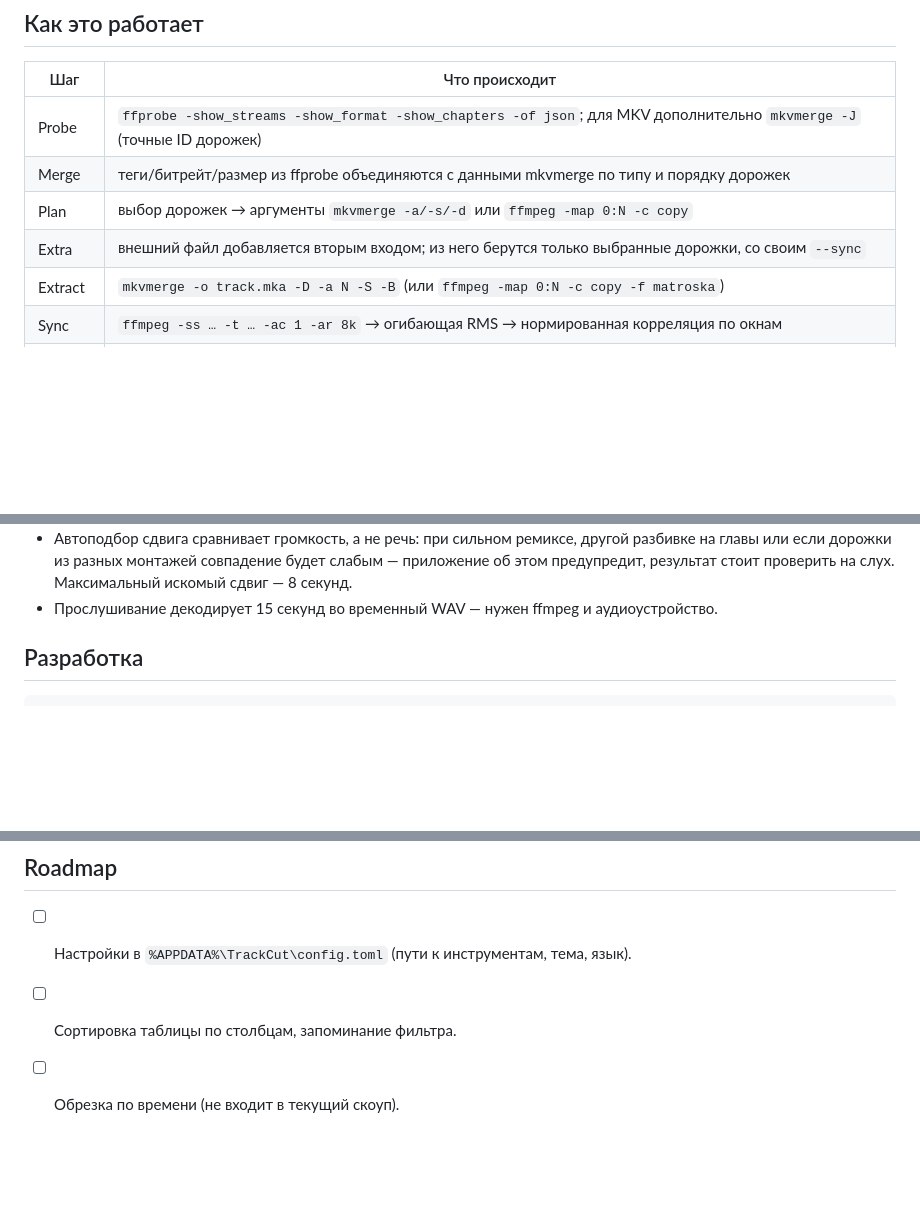
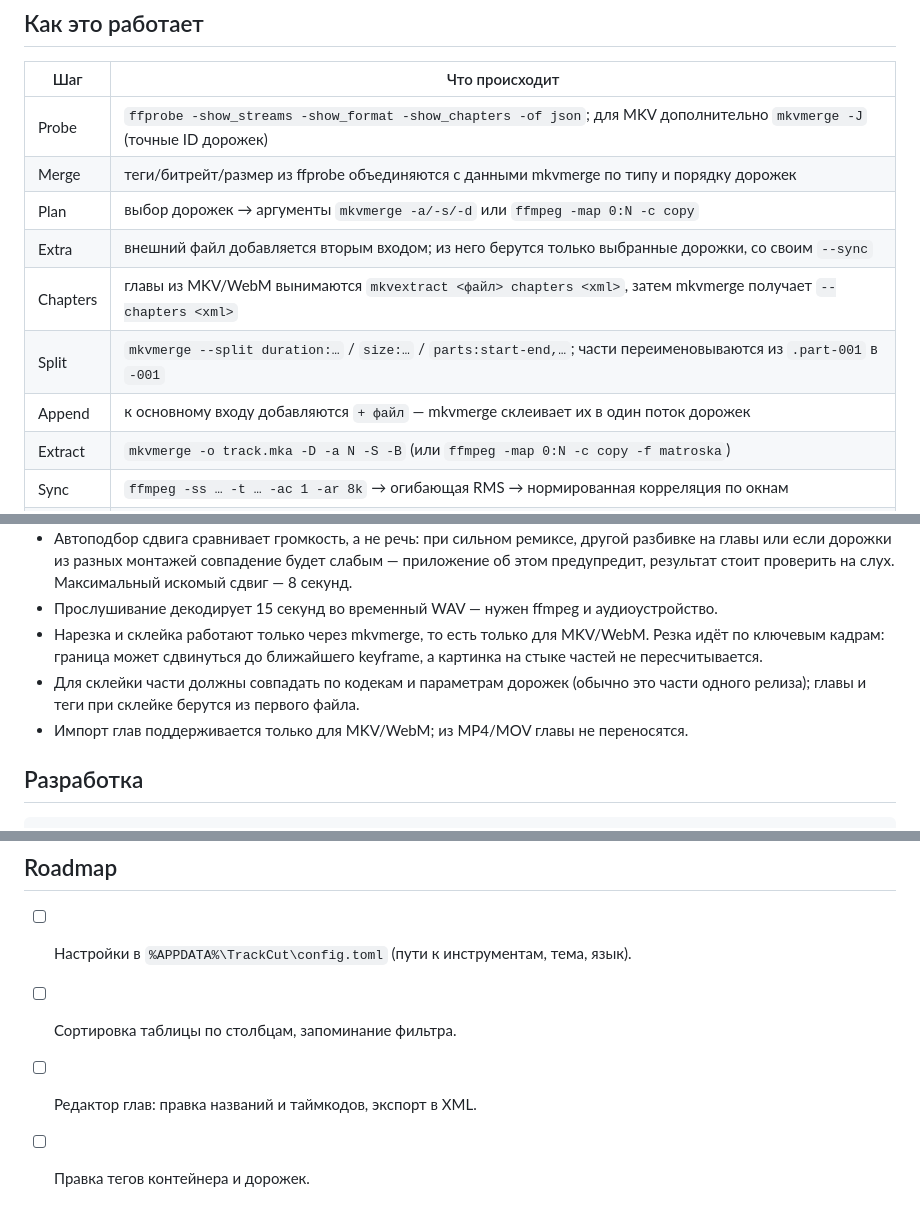
Before and after one commit to JetcocosRun/trackcut, a Markdown page: README.md, 3 parts joined by grey strips. GitHub-like rendering; blank space fills up the shorter version.

```diff
--- a/README.md
+++ b/README.md
@@ -120,6 +149,9 @@ trackcut-cli mux demo\sample.mkv --drop 3,5 -o demo\sample_clean.mkv
 | Merge | теги/битрейт/размер из ffprobe объединяются с данными mkvmerge по типу и порядку дорожек |
 | Plan | выбор дорожек → аргументы `mkvmerge -a/-s/-d` или `ffmpeg -map 0:N -c copy` |
 | Extra | внешний файл добавляется вторым входом; из него берутся только выбранные дорожки, со своим `--sync` |
+| Chapters | главы из MKV/WebM вынимаются `mkvextract <файл> chapters <xml>`, затем mkvmerge получает `--chapters <xml>` |
+| Split | `mkvmerge --split duration:…` / `size:…` / `parts:start-end,…`; части переименовываются из `.part-001` в `-001` |
+| Append | к основному входу добавляются `+ файл` — mkvmerge склеивает их в один поток дорожек |
 | Extract | `mkvmerge -o track.mka -D -a N -S -B` (или `ffmpeg -map 0:N -c copy -f matroska`) |
 | Sync | `ffmpeg -ss … -t … -ac 1 -ar 8k` → огибающая RMS → нормированная корреляция по окнам |
 | Mux | запуск процесса с `--gui-mode` / `-progress pipe:1`, разбор прогресса, отмена через kill |
@@ -153,6 +186,12 @@ crates/gui/src/app.rs       интерфейс
   на главы или если дорожки из разных монтажей совпадение будет слабым — приложение об этом
   предупредит, результат стоит проверить на слух. Максимальный искомый сдвиг — 8 секунд.
 - Прослушивание декодирует 15 секунд во временный WAV — нужен ffmpeg и аудиоустройство.
+- Нарезка и склейка работают только через mkvmerge, то есть только для MKV/WebM.
+  Резка идёт по ключевым кадрам: граница может сдвинуться до ближайшего keyframe,
+  а картинка на стыке частей не пересчитывается.
+- Для склейки части должны совпадать по кодекам и параметрам дорожек (обычно это части
+  одного релиза); главы и теги при склейке берутся из первого файла.
+- Импорт глав поддерживается только для MKV/WebM; из MP4/MOV главы не переносятся.
 
 ## Разработка
 
@@ -176,4 +215,5 @@ cargo fmt --check
 
 - [ ] Настройки в `%APPDATA%\TrackCut\config.toml` (пути к инструментам, тема, язык).
 - [ ] Сортировка таблицы по столбцам, запоминание фильтра.
-- [ ] Обрезка по времени (не входит в текущий скоуп).
+- [ ] Редактор глав: правка названий и таймкодов, экспорт в XML.
+- [ ] Правка тегов контейнера и дорожек.
```
Also changed, not shown: other parts of README.md (+31 -1 lines), demo/trackcut-chapters.png (added), 11 other files.
